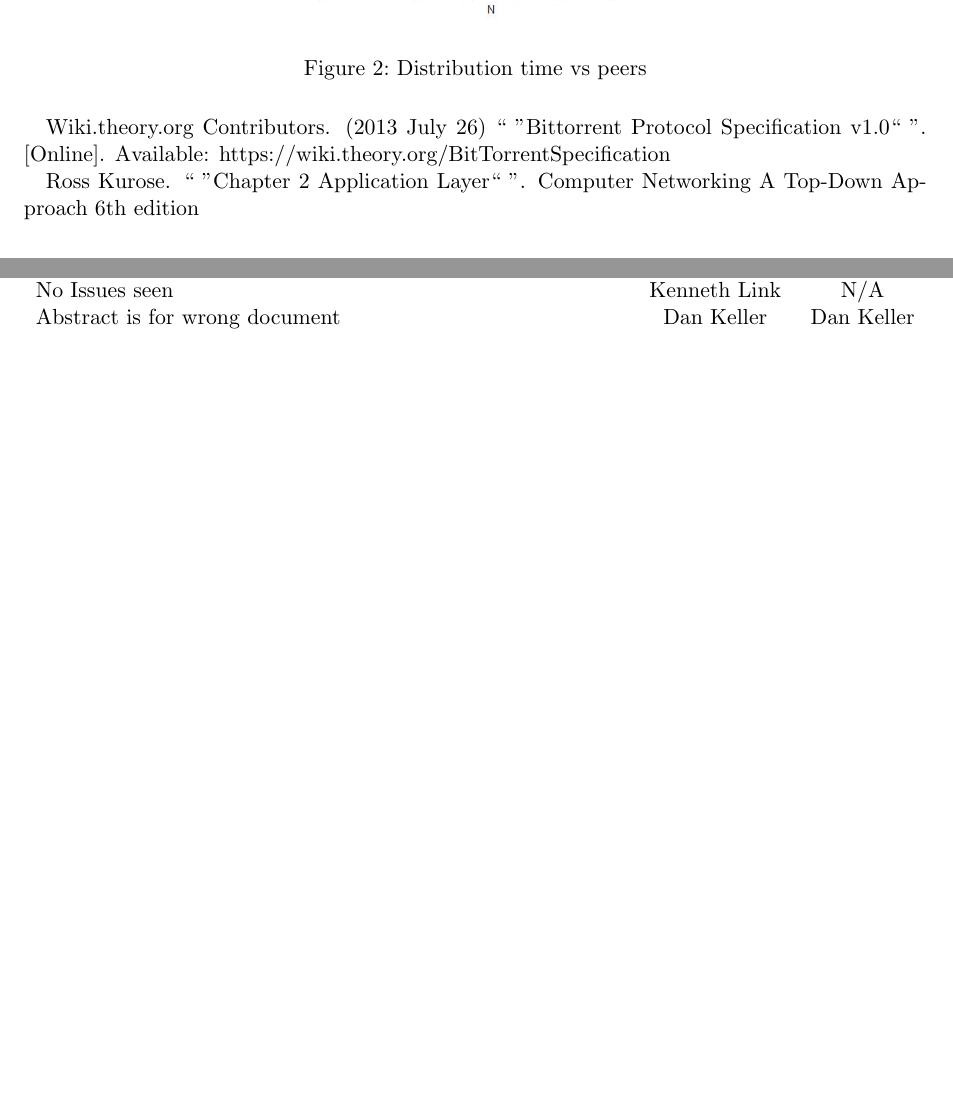
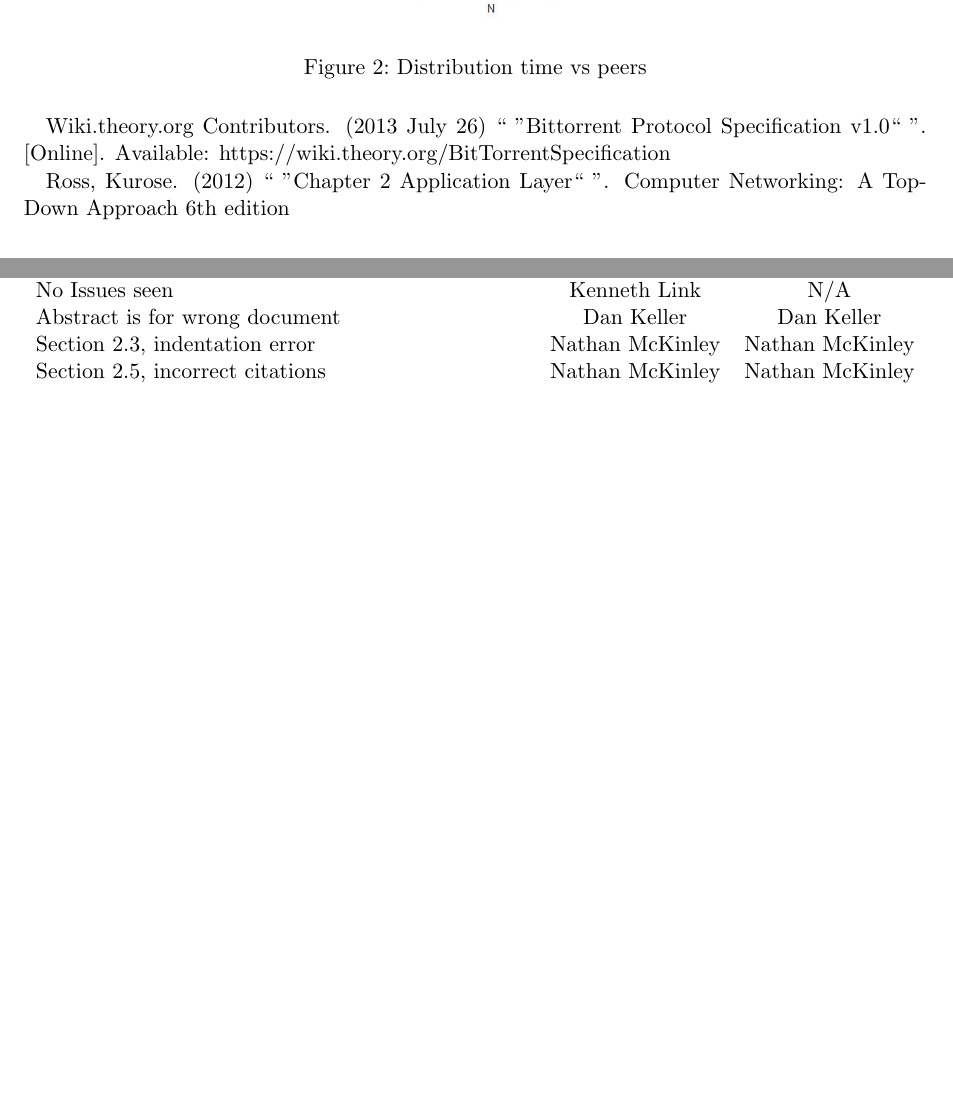
Before and after one commit to danielkeller/393torrent, a LaTeX paper (docs/design.tex): two parts of pages 5 and 10 of 10, joined at a grey line, cut so that both start at the same text, the shorter picture padded with empty space. Compiled offline with pdfLaTeX.

Commit message:
Inspection Report (nathan)

```diff
--- a/docs/design.tex
+++ b/docs/design.tex
@@ -114,7 +116,7 @@ As opposed to traditional file distribution methods, Bittorrent has fasted distr
 
 Wiki.theory.org Contributors. (2013 July 26) `` ''Bittorrent Protocol Specification v1.0`` ''. [Online]. Available: https://wiki.theory.org/BitTorrentSpecification
 
-Ross Kurose. `` ''Chapter 2 Application Layer`` ''. Computer Networking A Top-Down Approach 6th edition
+Ross, Kurose. (2012)  `` ''Chapter 2 Application Layer`` ''. Computer Networking: A Top-Down Approach 6th edition
 
 \section{App Architecture}
 A single run of this application will progress through three stages.  They are, in brief, the torrent acquisition stage, the file download stage, and the file seeding stage.  In the first stage, the application will determine what trackers it should connect to, and which files it is attempting to download.  The output of this stage will be an object containing the trackers that will be used for this torrent download, and the information about the torrent download itself.  This output is used as input to the second stage of the application run, which will proceed with the connections to peers and begin downloading individual "pieces" (as defined by the bittorrent spec) from those peers.  After several sequential pieces have been received, those will be combined into a "part", which will be saved to disk.  After all pieces have been downloaded, the parts which have been saved to disk will be combined into the output file.  In the final stage, the pieces will be served to other peers which request them.
@@ -213,5 +215,7 @@ Nathan McKinley created the app architecture section and diagrams.
 \textbf{Comment} & \textbf{Reported By} & \textbf{Fixed By} \\
 No Issues seen& Kenneth Link& N/A \\
 Abstract is for wrong document & Dan Keller & Dan Keller \\
+Section 2.3, indentation error & Nathan McKinley & Nathan McKinley \\
+Section 2.5, incorrect citations & Nathan McKinley & Nathan McKinley \\
 \end{tabularx}
 \end{document}
```
Also changed, not shown: docs/design.tex (2 more changed lines).
